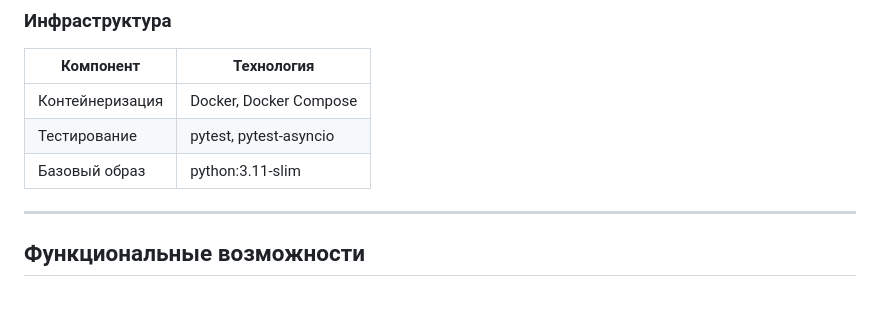
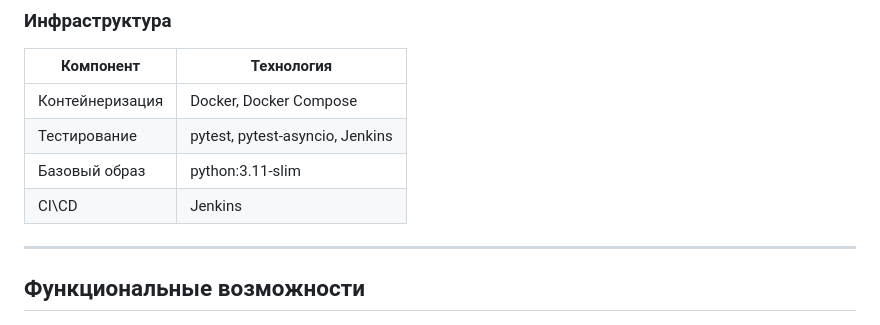
Before and after one commit to RochDM231718/sirius_achievements, a Markdown page: README.md, the part around the change. Drawn GitHub-style.

```diff
--- a/README.md
+++ b/README.md
@@ -78,8 +78,9 @@
 | Компонент | Технология |
 |-----------|-----------|
 | Контейнеризация | Docker, Docker Compose |
-| Тестирование | pytest, pytest-asyncio |
+| Тестирование | pytest, pytest-asyncio, Jenkins |
 | Базовый образ | python:3.11-slim |
+| CI\CD | Jenkins |
 
 ---
 
```
